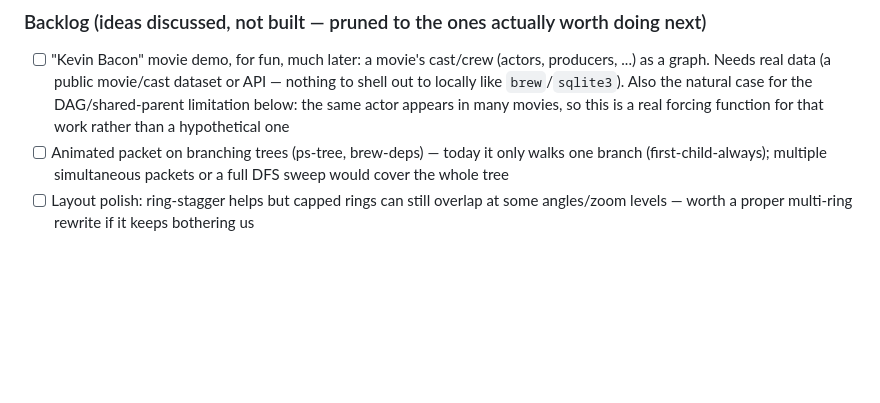
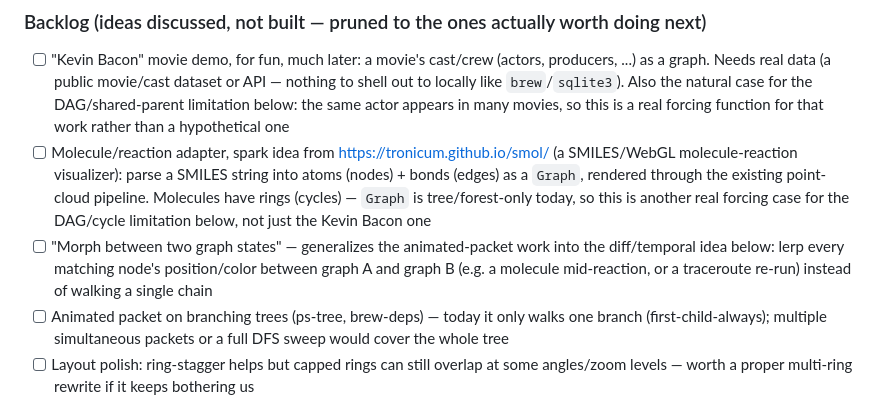
Before and after one commit to tronicum/stardate, a Markdown page: spex/TODOs.md, the part around the change. Rendered like a GitHub page; blank space fills up the shorter version.

Commit message:
Queue molecule/reaction-morph spark idea in the backlog
Spark idea from https://tronicum.github.io/smol/: a SMILES-based
molecule/reaction adapter (real forcing case for the tree-only Graph's
cycle limitation), plus generalizing the packet animation into a
morph-between-two-graph-states feature tied to the diff/temporal idea.

Co-Authored-By: Claude Sonnet 5 <noreply@anthropic.com>

```diff
--- a/spex/TODOs.md
+++ b/spex/TODOs.md
@@ -81,6 +81,8 @@ Apply this standard to new demos by default (stock-price, Kevin Bacon movie-cast
 
 ### Backlog (ideas discussed, not built — pruned to the ones actually worth doing next)
 - [ ] "Kevin Bacon" movie demo, for fun, much later: a movie's cast/crew (actors, producers, ...) as a graph. Needs real data (a public movie/cast dataset or API — nothing to shell out to locally like `brew`/`sqlite3`). Also the natural case for the DAG/shared-parent limitation below: the same actor appears in many movies, so this is a real forcing function for that work rather than a hypothetical one
+- [ ] Molecule/reaction adapter, spark idea from https://tronicum.github.io/smol/ (a SMILES/WebGL molecule-reaction visualizer): parse a SMILES string into atoms (nodes) + bonds (edges) as a `Graph`, rendered through the existing point-cloud pipeline. Molecules have rings (cycles) — `Graph` is tree/forest-only today, so this is another real forcing case for the DAG/cycle limitation below, not just the Kevin Bacon one
+- [ ] "Morph between two graph states" — generalizes the animated-packet work into the diff/temporal idea below: lerp every matching node's position/color between graph A and graph B (e.g. a molecule mid-reaction, or a traceroute re-run) instead of walking a single chain
 - [ ] Animated packet on branching trees (ps-tree, brew-deps) — today it only walks one branch (first-child-always); multiple simultaneous packets or a full DFS sweep would cover the whole tree
 - [ ] Layout polish: ring-stagger helps but capped rings can still overlap at some angles/zoom levels — worth a proper multi-ring rewrite if it keeps bothering us
 - [ ] Real line-edges in the viewer (replace point-trails with an actual WebGL line primitive)
```
